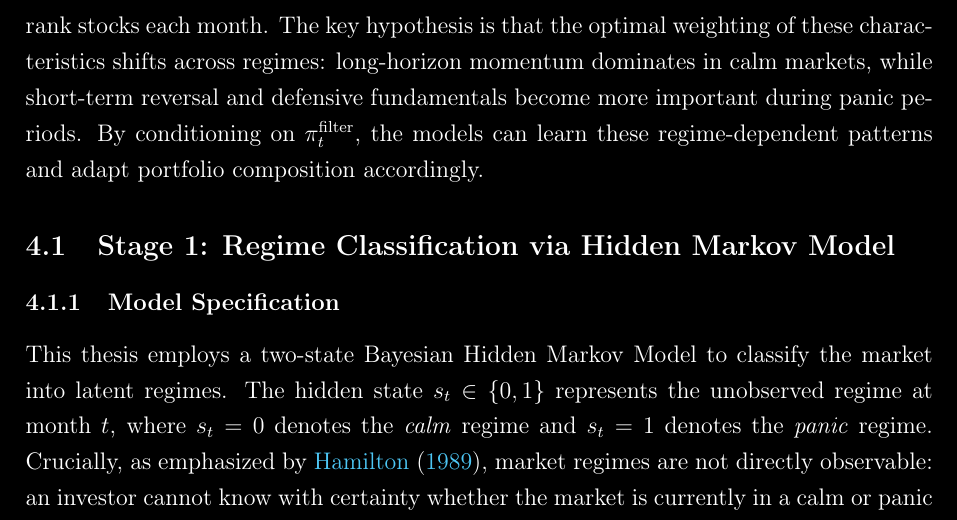
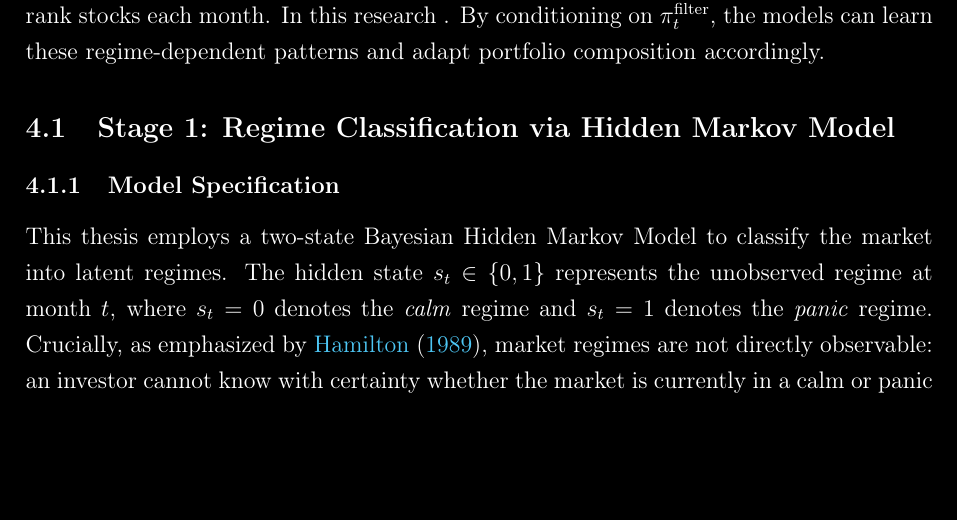
Before and after one commit to giladgang/momentum_regime, a LaTeX paper (main.tex, which reads latex/methodology.tex): part of page 20 of 53, cut at the place of the change, the shorter picture padded with empty space. Compiled offline with pdfLaTeX.

Commit message:
Updates from Overleaf

```diff
--- a/latex/methodology.tex
+++ b/latex/methodology.tex
@@ -2,7 +2,7 @@
 
 The two-stage empirical framework underlying the analysis is developed as follows. The first stage estimates market regimes using a Bayesian Hidden Markov Model (Section~\ref{sec:stage1}). A two-state HMM is fit to four macrofinancial stress indicators via Gibbs sampling, producing a monthly filtered probability $\pi_t^{\text{filter}}$ that quantifies how likely the market is to be in a panic state. Because this probability is computed using only information available at time $t$, it can serve as a real-time trading signal.
 
-The second stage uses this regime signal to guide cross-sectional stock selection (Section~\ref{sec:stage2}). Three portfolio construction methods (a deterministic formula, logistic regression, and XGBoost) combine $\pi_t^{\text{filter}}$ with momentum and fundamental characteristics to rank stocks each month. The key hypothesis is that the optimal weighting of these characteristics shifts across regimes: long-horizon momentum dominates in calm markets, while short-term reversal and defensive fundamentals become more important during panic periods. By conditioning on $\pi_t^{\text{filter}}$, the models can learn these regime-dependent patterns and adapt portfolio composition accordingly.
+The second stage uses this regime signal to guide cross-sectional stock selection (Section~\ref{sec:stage2}). Three portfolio construction methods (a deterministic formula, logistic regression, and XGBoost) combine $\pi_t^{\text{filter}}$ with momentum and fundamental characteristics to rank stocks each month. In this research . By conditioning on $\pi_t^{\text{filter}}$, the models can learn these regime-dependent patterns and adapt portfolio composition accordingly.
 
 \subsection{Stage 1: Regime Classification via Hidden Markov Model}\label{sec:stage1}
 
```
